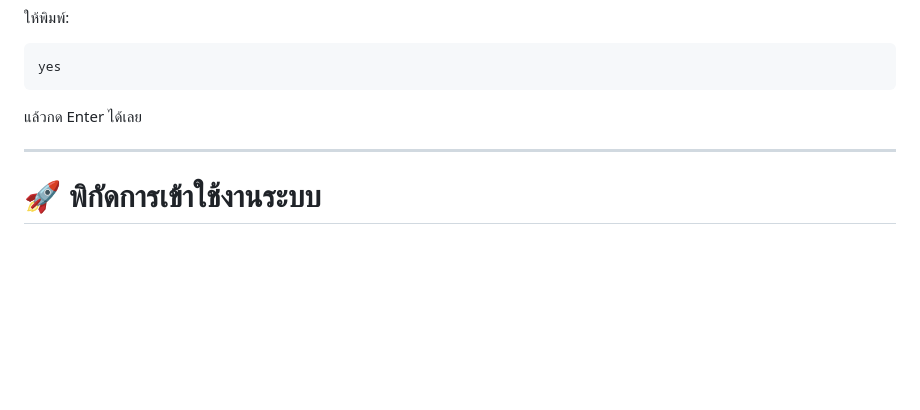
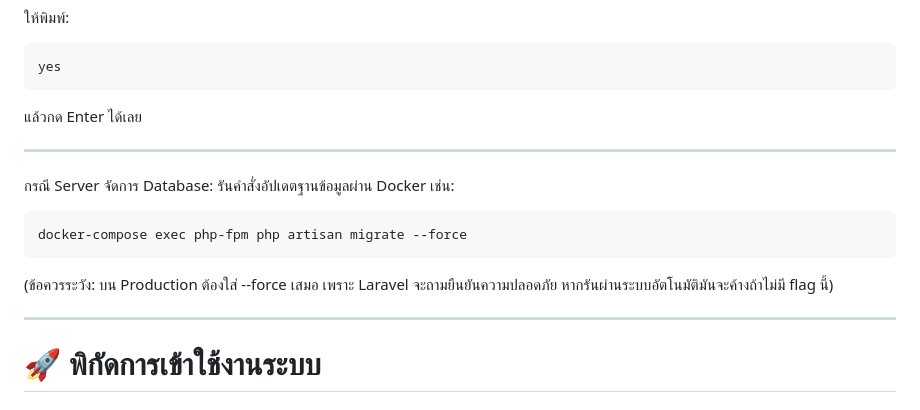
Before and after one commit to lnwkit007/ticket_flix, a Markdown page: README.md, the part around the change. GitHub-like rendering; blank space fills up the shorter version.

````diff
--- a/README.md
+++ b/README.md
@@ -106,6 +106,16 @@ yes
 
 ---
 
+กรณี Server จัดการ Database: รันคำสั่งอัปเดตฐานข้อมูลผ่าน Docker เช่น:
+
+```Bash
+docker-compose exec php-fpm php artisan migrate --force
+```
+(ข้อควรระวัง: บน Production ต้องใส่ --force เสมอ เพราะ Laravel จะถามยืนยันความปลอดภัย หากรันผ่านระบบอัตโนมัติมันจะค้างถ้าไม่มี flag นี้)
+
+
+---
+
 # 🚀 พิกัดการเข้าใช้งานระบบ
 
 ## หน้าแรกของระบบ (Welcome Page)
````
